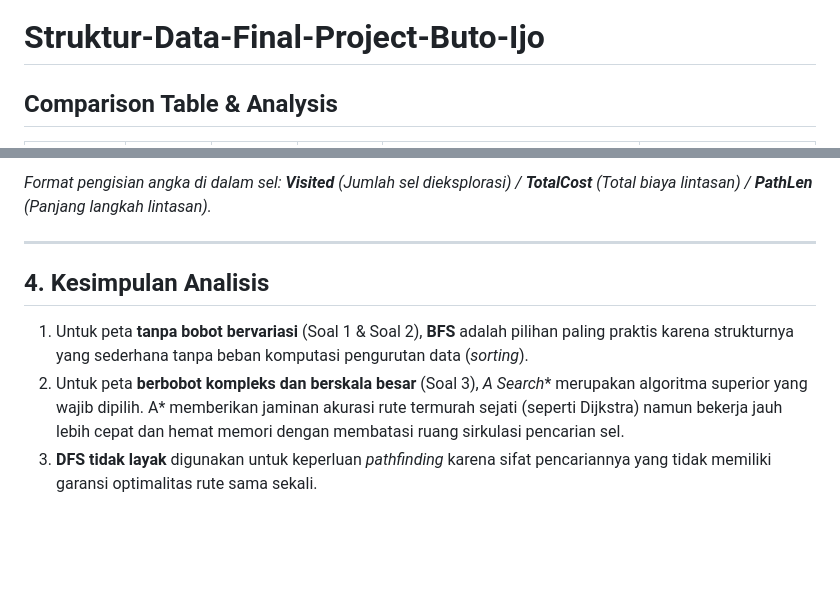
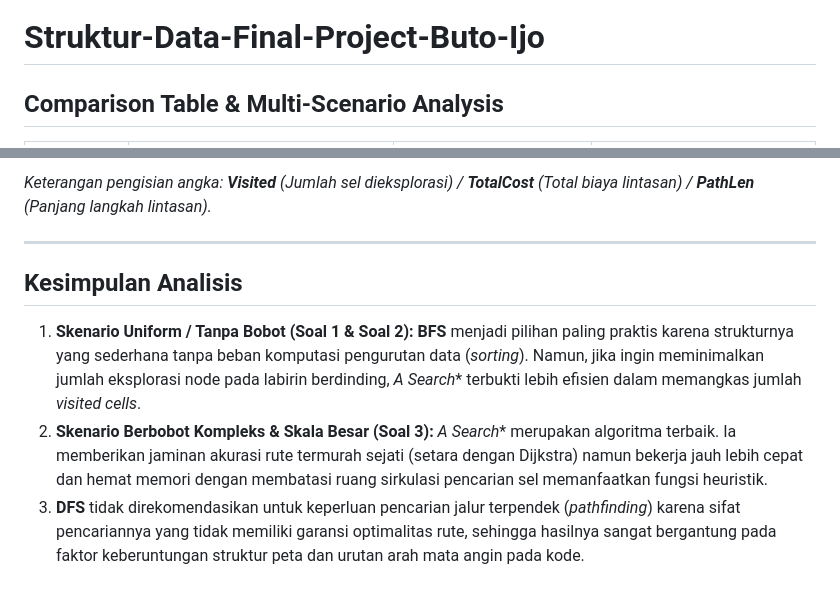
Before and after one commit to Kenrzq/Struktur-Data-Final-Project-Buto-Ijo, a Markdown page: README.md, 2 parts joined by grey strips. Rendered like a GitHub page; blank space fills up the shorter version.

```diff
--- a/README.md
+++ b/README.md
@@ -1,4 +1,4 @@
 # Struktur-Data-Final-Project-Buto-Ijo
 
-## Comparison Table & Analysis
+## Comparison Table & Multi-Scenario Analysis
 
@@ -11,10 +12,10 @@
 
-*Format pengisian angka di dalam sel: **Visited** (Jumlah sel dieksplorasi) / **TotalCost** (Total biaya lintasan) / **PathLen** (Panjang langkah lintasan).*
+*Keterangan pengisian angka: **Visited** (Jumlah sel dieksplorasi) / **TotalCost** (Total biaya lintasan) / **PathLen** (Panjang langkah lintasan).*
 
 ---
 
-## 4. Kesimpulan Analisis
+## Kesimpulan Analisis
 
-1. Untuk peta **tanpa bobot bervariasi** (Soal 1 & Soal 2), **BFS** adalah pilihan paling praktis karena strukturnya yang sederhana tanpa beban komputasi pengurutan data (*sorting*).
-2. Untuk peta **berbobot kompleks dan berskala besar** (Soal 3), **A* Search** merupakan algoritma superior yang wajib dipilih. A* memberikan jaminan akurasi rute termurah sejati (seperti Dijkstra) namun bekerja jauh lebih cepat dan hemat memori dengan membatasi ruang sirkulasi pencarian sel.
-3. **DFS tidak layak** digunakan untuk keperluan *pathfinding* karena sifat pencariannya yang tidak memiliki garansi optimalitas rute sama sekali.
+1. **Skenario Uniform / Tanpa Bobot (Soal 1 & Soal 2):** **BFS** menjadi pilihan paling praktis karena strukturnya yang sederhana tanpa beban komputasi pengurutan data (*sorting*). Namun, jika ingin meminimalkan jumlah eksplorasi node pada labirin berdinding, **A* Search** terbukti lebih efisien dalam memangkas jumlah *visited cells*.
+2. **Skenario Berbobot Kompleks & Skala Besar (Soal 3):** **A* Search** merupakan algoritma terbaik. Ia memberikan jaminan akurasi rute termurah sejati (setara dengan Dijkstra) namun bekerja jauh lebih cepat dan hemat memori dengan membatasi ruang sirkulasi pencarian sel memanfaatkan fungsi heuristik.
+3. **DFS** tidak direkomendasikan untuk keperluan pencarian jalur terpendek (*pathfinding*) karena sifat pencariannya yang tidak memiliki garansi optimalitas rute, sehingga hasilnya sangat bergantung pada faktor keberuntungan struktur peta dan urutan arah mata angin pada kode.
```
Also changed, not shown: other parts of README.md (+7 -6 lines).
